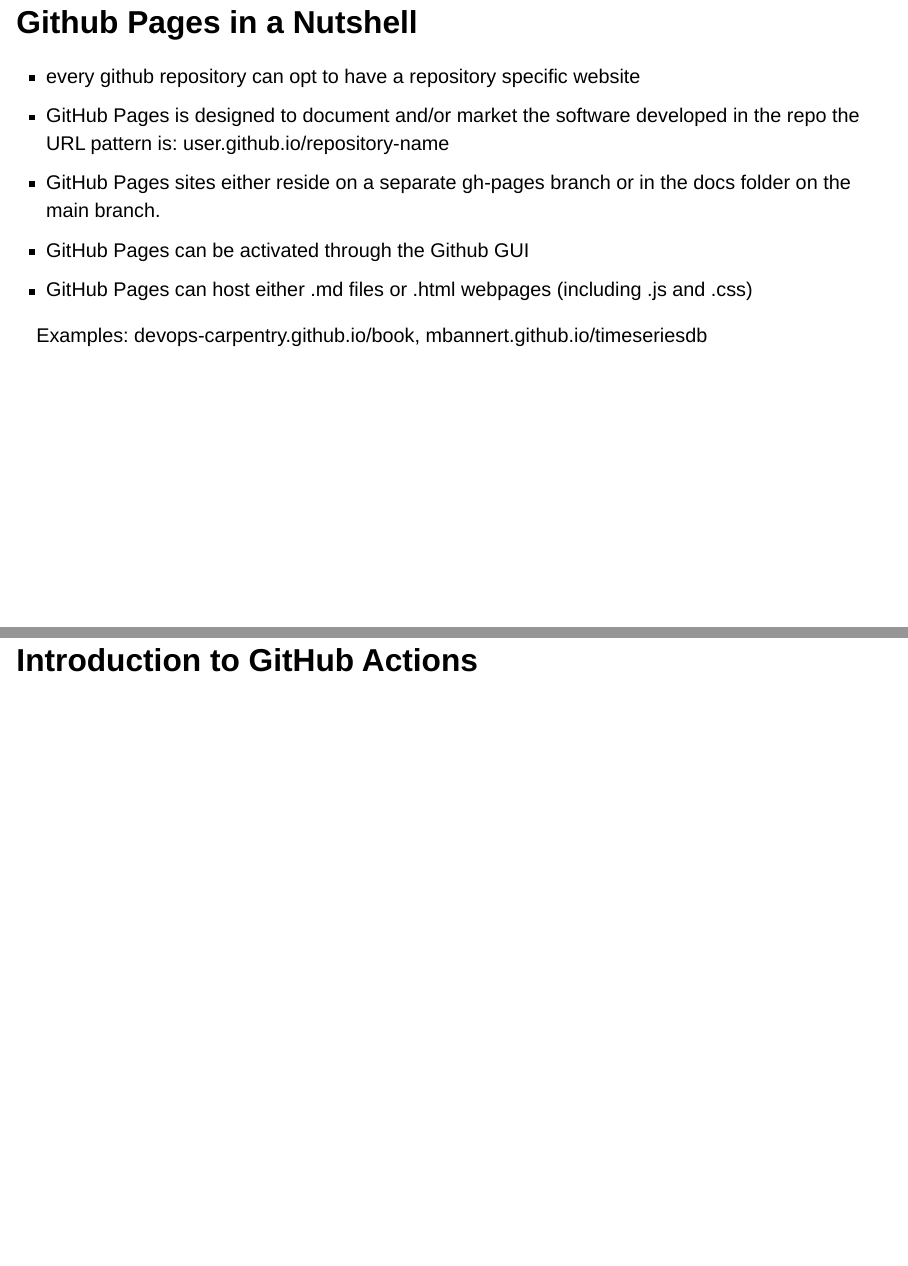
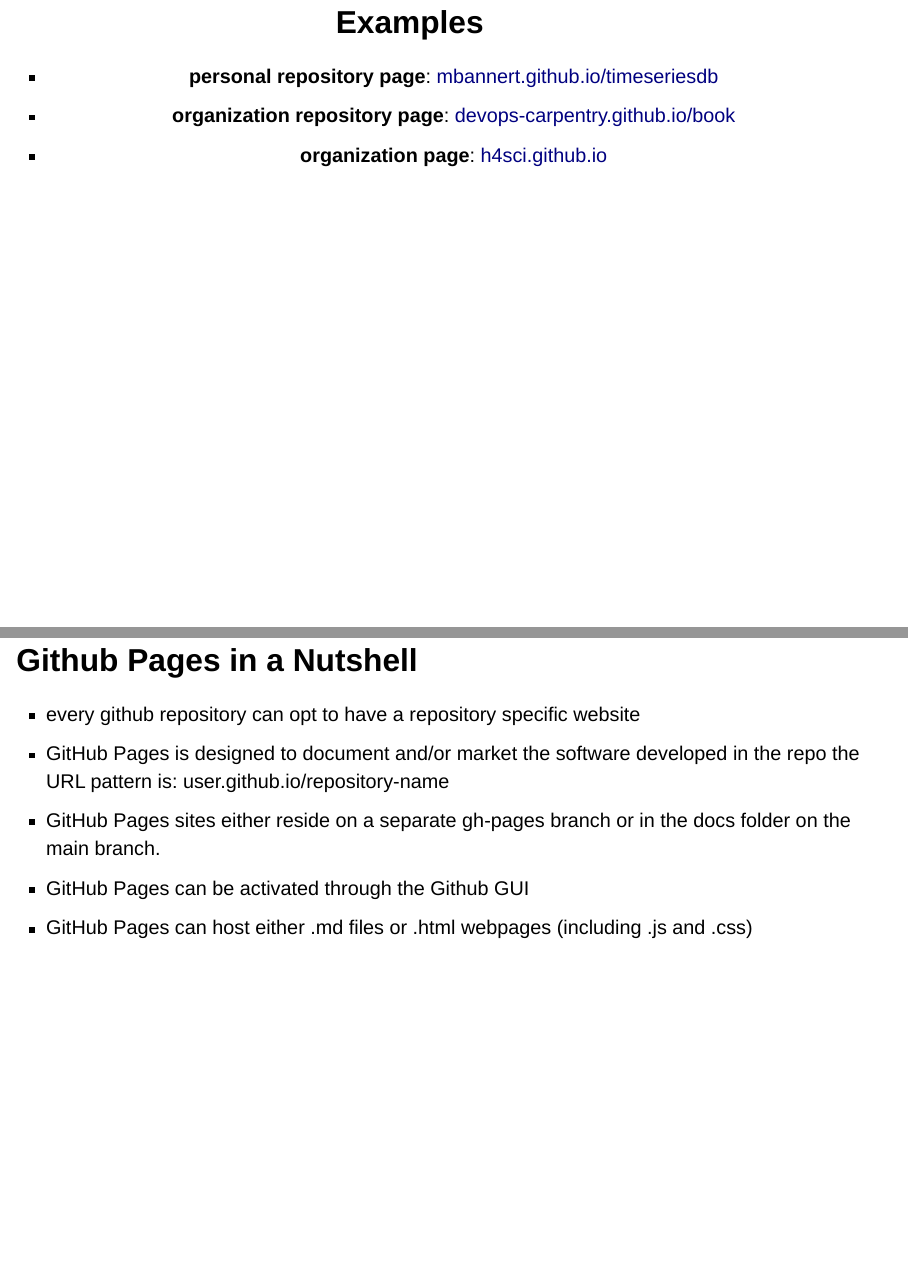
Before and after one commit to h4sci/h4sci-course, a Quarto document (block_3_session_2_infra_for_team_projects.qmd): pages 5 and 6 of 25 before the commit and pages 4 and 5 of 25 after it, joined at a grey line. Rendered offline with R 4.5, knitr and Pandoc in place of Quarto, with nearby package versions; drawn as Slidy slides in place of the format the file asks for.

Commit message:
minor tweaks to block 3 session 2

```diff
--- a/block_3_session_2_infra_for_team_projects.qmd
+++ b/block_3_session_2_infra_for_team_projects.qmd
@@ -32,3 +36,8 @@
+## Examples {.center}
+
+- **personal repository page**: [mbannert.github.io/timeseriesdb](https://mbannert.github.io/timeseriesdb)
+- **organization repository page**: [devops-carpentry.github.io/book](https://devops-carpentry.github.io/book)
+- **organization page**: [h4sci.github.io](https://h4sci.github.io)
 
 
 ## Github Pages in a Nutshell
@@ -40,7 +49,7 @@
 - GitHub Pages can be activated through the Github GUI
 - GitHub Pages can host either .md files or .html webpages (including .js and .css)
 
-Examples: devops-carpentry.github.io/book, mbannert.github.io/timeseriesdb
+
 
 
 
```
Also changed, not shown: block_3_session_2_infra_for_team_projects.qmd (10 more changed lines).
